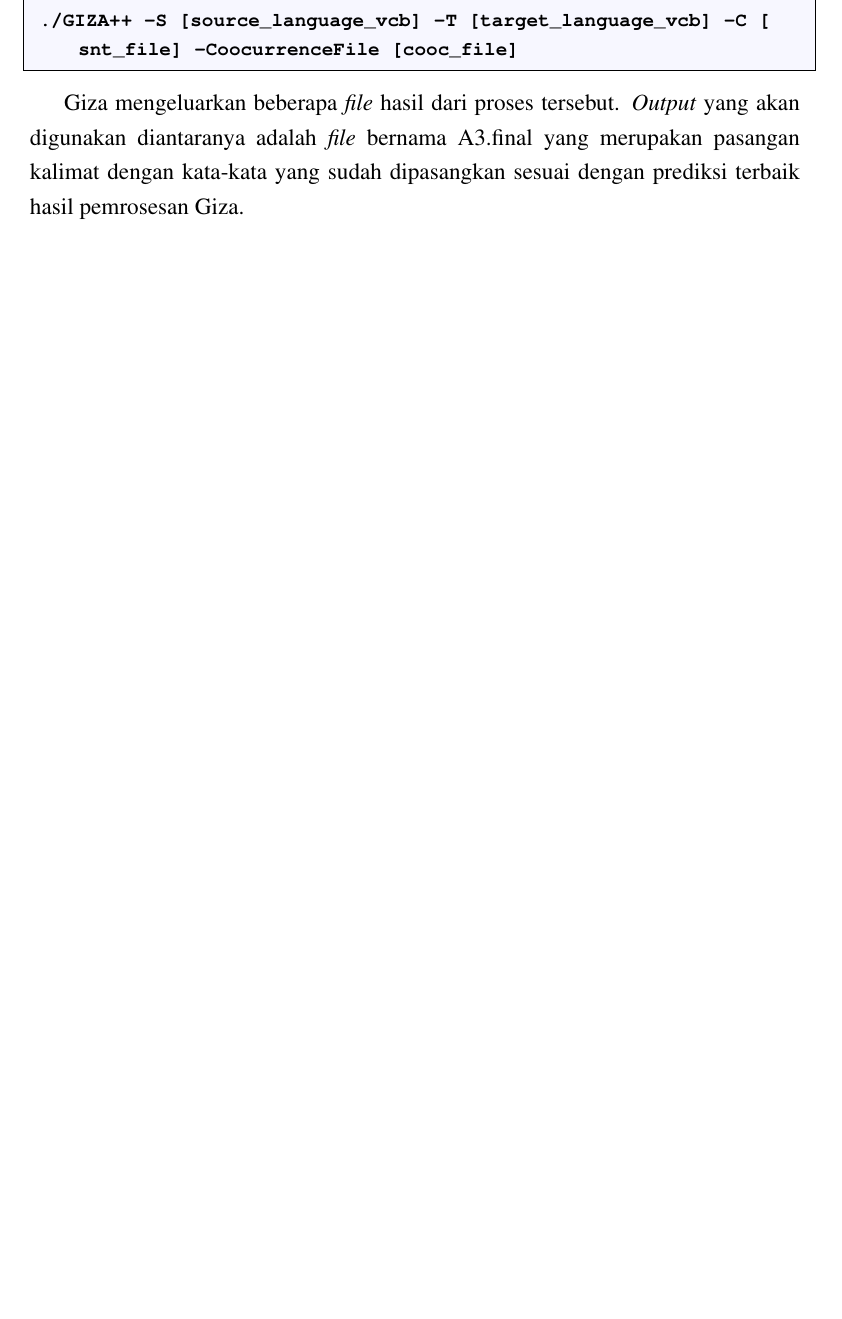
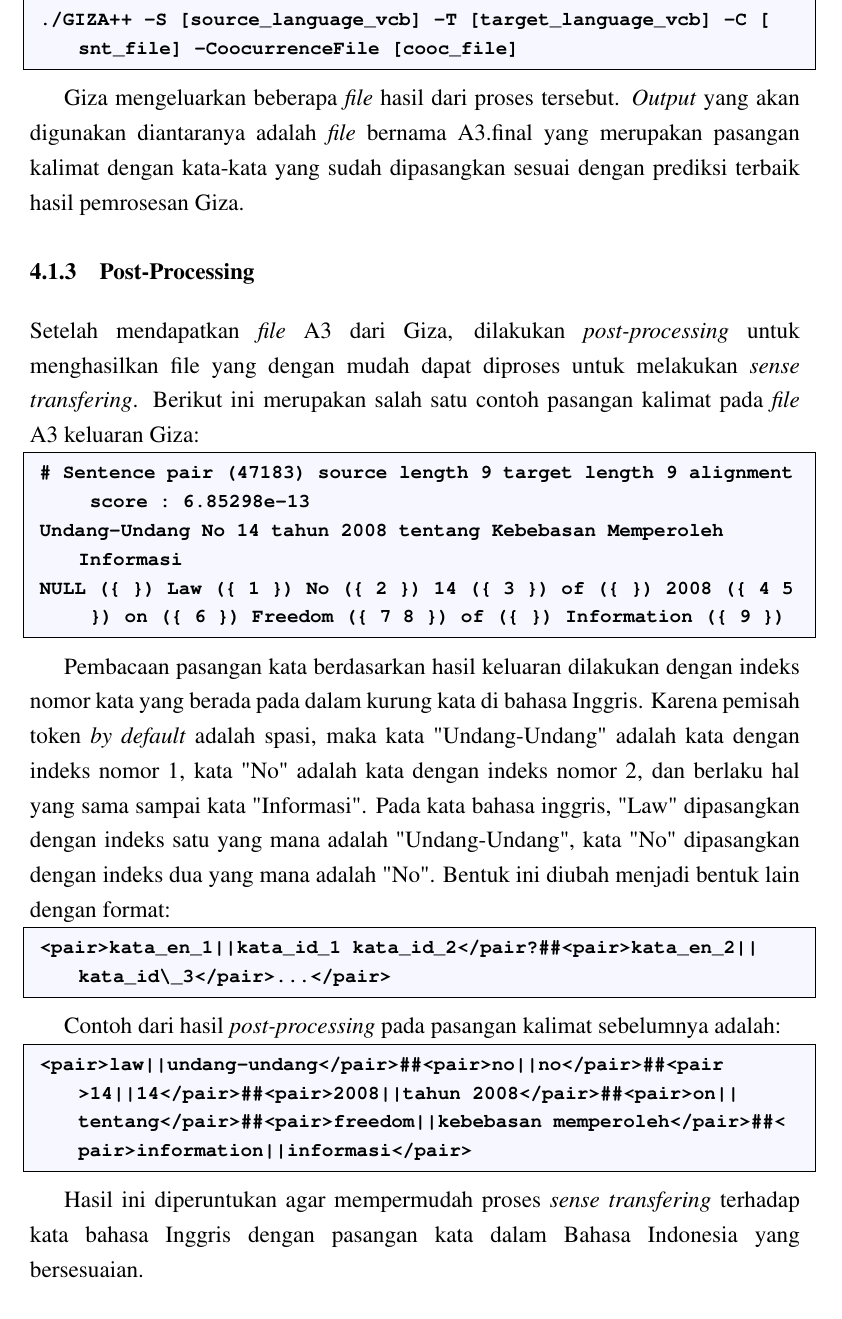
Before and after one commit to adityarama1210/Skripsi, a LaTeX thesis (Skripsi From Template/Latex/skripsi.tex, which reads Skripsi From Template/Latex/bab4.tex): part of page 29 of 54 before the commit and part of page 30 of 55 after it, cut so that both start at the same text, the shorter picture padded with empty space. Compiled offline with pdfLaTeX.

Commit message:
'update'

```diff
--- a/Skripsi From Template/Latex/bab4.tex
+++ b/Skripsi From Template/Latex/bab4.tex
@@ -23,6 +34,29 @@ Perintah berikut digunakan untuk melakukan \textit{alignment} dengan Giza pada p
 \end{lstlisting}
 
 Giza mengeluarkan beberapa \textit{file} hasil dari proses tersebut. \textit{Output} yang akan digunakan diantaranya adalah \textit{file} bernama A3.final yang merupakan pasangan kalimat dengan kata-kata yang sudah dipasangkan sesuai dengan prediksi terbaik hasil pemrosesan Giza.
+
+\subsection{Post-Processing}
+Setelah mendapatkan \textit{file} A3 dari Giza, dilakukan \textit{post-processing} untuk menghasilkan file yang dengan mudah dapat diproses untuk melakukan \textit{sense transfering}. Berikut ini merupakan salah satu contoh pasangan kalimat pada \textit{file} A3 keluaran Giza:
+
+\begin{lstlisting}caption={A3-File}, label={a3-file}]
+# Sentence pair (47183) source length 9 target length 9 alignment score : 6.85298e-13
+Undang-Undang No 14 tahun 2008 tentang Kebebasan Memperoleh Informasi
+NULL ({ }) Law ({ 1 }) No ({ 2 }) 14 ({ 3 }) of ({ }) 2008 ({ 4 5 }) on ({ 6 }) Freedom ({ 7 8 }) of ({ }) Information ({ 9 })
+\end{lstlisting}
+
+Pembacaan pasangan kata berdasarkan hasil keluaran dilakukan dengan indeks nomor kata yang berada pada dalam kurung kata di bahasa Inggris. Karena pemisah token \textit{by default} adalah spasi, maka kata "Undang-Undang" adalah kata dengan indeks nomor 1, kata "No" adalah kata dengan indeks nomor 2, dan berlaku hal yang sama sampai kata "Informasi". Pada kata bahasa inggris, "Law" dipasangkan dengan indeks satu yang mana adalah "Undang-Undang", kata "No" dipasangkan dengan indeks dua yang mana adalah "No". Bentuk ini diubah menjadi bentuk lain dengan format:
+
+\begin{lstlisting}
+<pair>kata_en_1||kata_id_1 kata_id_2</pair?##<pair>kata_en_2||kata_id\_3</pair>...</pair>
+\end{lstlisting}
+
+Contoh dari hasil \textit{post-processing} pada pasangan kalimat sebelumnya adalah:
+
+\begin{lstlisting}
+<pair>law||undang-undang</pair>##<pair>no||no</pair>##<pair>14||14</pair>##<pair>2008||tahun 2008</pair>##<pair>on||tentang</pair>##<pair>freedom||kebebasan memperoleh</pair>##<pair>information||informasi</pair>
+\end{lstlisting}
+
+Hasil ini diperuntukan agar mempermudah proses \textit{sense transfering} terhadap kata bahasa Inggris dengan pasangan kata dalam Bahasa Indonesia yang bersesuaian.
 
 \section{Peningkatan Kualitas \textit{Alignment}}
 
```
Also changed, not shown: Skripsi From Template/Latex/bab2.tex (+2 -2 lines), Skripsi From Template/Latex/pengantar.tex (+1 -0 lines), Skripsi From Template/Latex/adit_pics/pre-process-giza.jpg (added), Skripsi From Template/Latex/skripsi.pdf, Skripsi From Template/Latex/bab4.tex (15 more changed lines), 20 other files.
